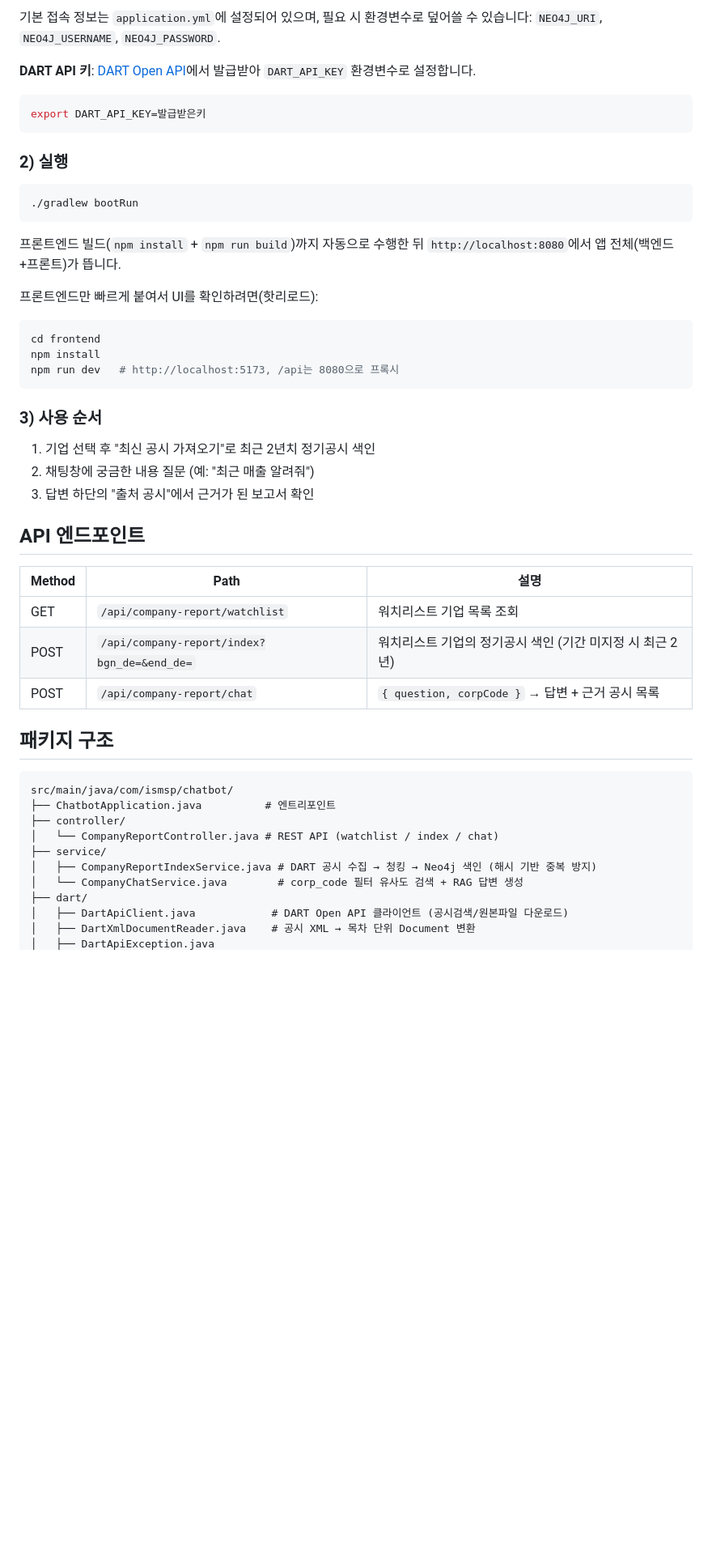
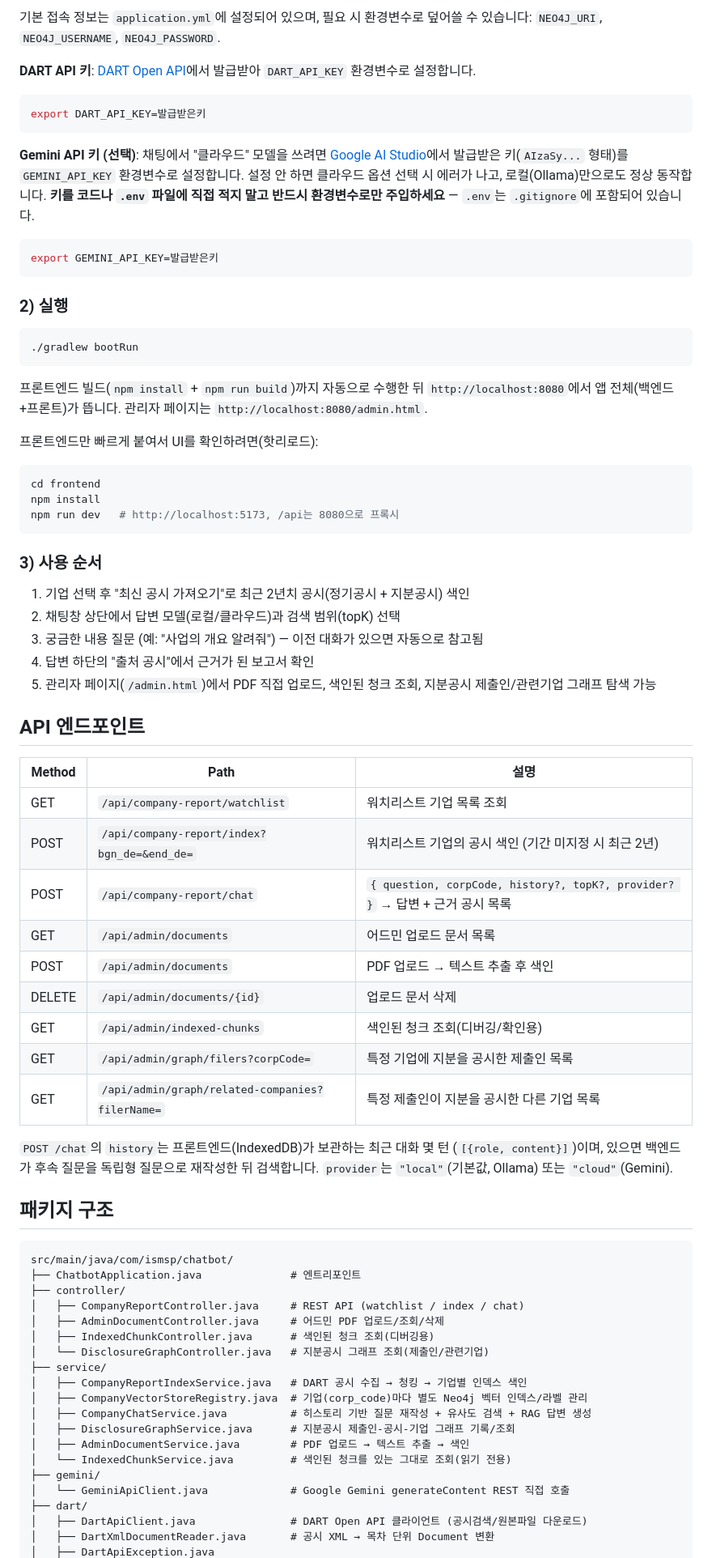
Before and after one commit to Daniel0915/rag-company-report, a Markdown page: README.md, the part around one of its changes. Shown at 81% size. Drawn GitHub-style; blank space fills up the shorter version.

````diff
--- a/README.md
+++ b/README.md
@@ -92,6 +117,16 @@ docker run -d --name company-report-neo4j \
 export DART_API_KEY=발급받은키
 ```
 
+**Gemini API 키 (선택)**: 채팅에서 "클라우드" 모델을 쓰려면
+[Google AI Studio](https://aistudio.google.com/apikey)에서 발급받은 키(`AIzaSy...`
+형태)를 `GEMINI_API_KEY` 환경변수로 설정합니다. 설정 안 하면 클라우드 옵션 선택 시
+에러가 나고, 로컬(Ollama)만으로도 정상 동작합니다. **키를 코드나 `.env` 파일에 직접
+적지 말고 반드시 환경변수로만 주입하세요** — `.env`는 `.gitignore`에 포함되어 있습니다.
+
+```bash
+export GEMINI_API_KEY=발급받은키
+```
+
 ### 2) 실행
 
 ```bash
@@ -99,7 +134,8 @@ export DART_API_KEY=발급받은키
 ```
 
 프론트엔드 빌드(`npm install` + `npm run build`)까지 자동으로 수행한 뒤
-`http://localhost:8080`에서 앱 전체(백엔드+프론트)가 뜹니다.
+`http://localhost:8080`에서 앱 전체(백엔드+프론트)가 뜹니다. 관리자 페이지는
+`http://localhost:8080/admin.html`.
 
 프론트엔드만 빠르게 붙여서 UI를 확인하려면(핫리로드):
 
@@ -111,29 +147,51 @@ npm run dev   # http://localhost:5173, /api는 8080으로 프록시
 
 ### 3) 사용 순서
 
-1. 기업 선택 후 "최신 공시 가져오기"로 최근 2년치 정기공시 색인
-2. 채팅창에 궁금한 내용 질문 (예: "최근 매출 알려줘")
-3. 답변 하단의 "출처 공시"에서 근거가 된 보고서 확인
+1. 기업 선택 후 "최신 공시 가져오기"로 최근 2년치 공시(정기공시 + 지분공시) 색인
+2. 채팅창 상단에서 답변 모델(로컬/클라우드)과 검색 범위(topK) 선택
+3. 궁금한 내용 질문 (예: "사업의 개요 알려줘") — 이전 대화가 있으면 자동으로 참고됨
+4. 답변 하단의 "출처 공시"에서 근거가 된 보고서 확인
+5. 관리자 페이지(`/admin.html`)에서 PDF 직접 업로드, 색인된 청크 조회, 지분공시
+   제출인/관련기업 그래프 탐색 가능
 
 ## API 엔드포인트
 
 | Method | Path | 설명 |
 |---|---|---|
 | GET | `/api/company-report/watchlist` | 워치리스트 기업 목록 조회 |
-| POST | `/api/company-report/index?bgn_de=&end_de=` | 워치리스트 기업의 정기공시 색인 (기간 미지정 시 최근 2년) |
-| POST | `/api/company-report/chat` | `{ question, corpCode }` → 답변 + 근거 공시 목록 |
+| POST | `/api/company-report/index?bgn_de=&end_de=` | 워치리스트 기업의 공시 색인 (기간 미지정 시 최근 2년) |
+| POST | `/api/company-report/chat` | `{ question, corpCode, history?, topK?, provider? }` → 답변 + 근거 공시 목록 |
+| GET | `/api/admin/documents` | 어드민 업로드 문서 목록 |
+| POST | `/api/admin/documents` | PDF 업로드 → 텍스트 추출 후 색인 |
+| DELETE | `/api/admin/documents/{id}` | 업로드 문서 삭제 |
+| GET | `/api/admin/indexed-chunks` | 색인된 청크 조회(디버깅/확인용) |
+| GET | `/api/admin/graph/filers?corpCode=` | 특정 기업에 지분을 공시한 제출인 목록 |
+| GET | `/api/admin/graph/related-companies?filerName=` | 특정 제출인이 지분을 공시한 다른 기업 목록 |
+
+`POST /chat`의 `history`는 프론트엔드(IndexedDB)가 보관하는 최근 대화 몇 턴
+(`[{role, content}]`)이며, 있으면 백엔드가 후속 질문을 독립형 질문으로 재작성한
+뒤 검색합니다. `provider`는 `"local"`(기본값, Ollama) 또는 `"cloud"`(Gemini).
 
 ## 패키지 구조
 
 ```
 src/main/java/com/ismsp/chatbot/
-├── ChatbotApplication.java          # 엔트리포인트
+├── ChatbotApplication.java              # 엔트리포인트
 ├── controller/
-│   └── CompanyReportController.java # REST API (watchlist / index / chat)
+│   ├── CompanyReportController.java     # REST API (watchlist / index / chat)
+│   ├── AdminDocumentController.java     # 어드민 PDF 업로드/조회/삭제
+│   ├── IndexedChunkController.java      # 색인된 청크 조회(디버깅용)
+│   └── DisclosureGraphController.java   # 지분공시 그래프 조회(제출인/관련기업)
 ├── service/
-│   ├── CompanyReportIndexService.java # DART 공시 수집 → 청킹 → Neo4j 색인 (해시 기반 중복 방지)
-│   └── CompanyChatService.java        # corp_code 필터 유사도 검색 + RAG 답변 생성
+│   ├── CompanyReportIndexService.java   # DART 공시 수집 → 청킹 → 기업별 인덱스 색인
+│   ├── CompanyVectorStoreRegistry.java  # 기업(corp_code)마다 별도 Neo4j 벡터 인덱스/라벨 관리
+│   ├── CompanyChatService.java          # 히스토리 기반 질문 재작성 + 유사도 검색 + RAG 답변 생성
+│   ├── DisclosureGraphService.java      # 지분공시 제출인-공시-기업 그래프 기록/조회
+│   ├── AdminDocumentService.java        # PDF 업로드 → 텍스트 추출 → 색인
+│   └── IndexedChunkService.java         # 색인된 청크를 있는 그대로 조회(읽기 전용)
+├── gemini/
+│   └── GeminiApiClient.java             # Google Gemini generateContent REST 직접 호출
 ├── dart/
-│   ├── DartApiClient.java            # DART Open API 클라이언트 (공시검색/원본파일 다운로드)
-│   ├── DartXmlDocumentReader.java    # 공시 XML → 목차 단위 Document 변환
+│   ├── DartApiClient.java               # DART Open API 클라이언트 (공시검색/원본파일 다운로드)
+│   ├── DartXmlDocumentReader.java       # 공시 XML → 목차 단위 Document 변환
 │   ├── DartApiException.java
````
Also changed, not shown: other parts of README.md (+63 -26 lines), docs/screenshots/02-chat-controls.png (added), 11 other files.
